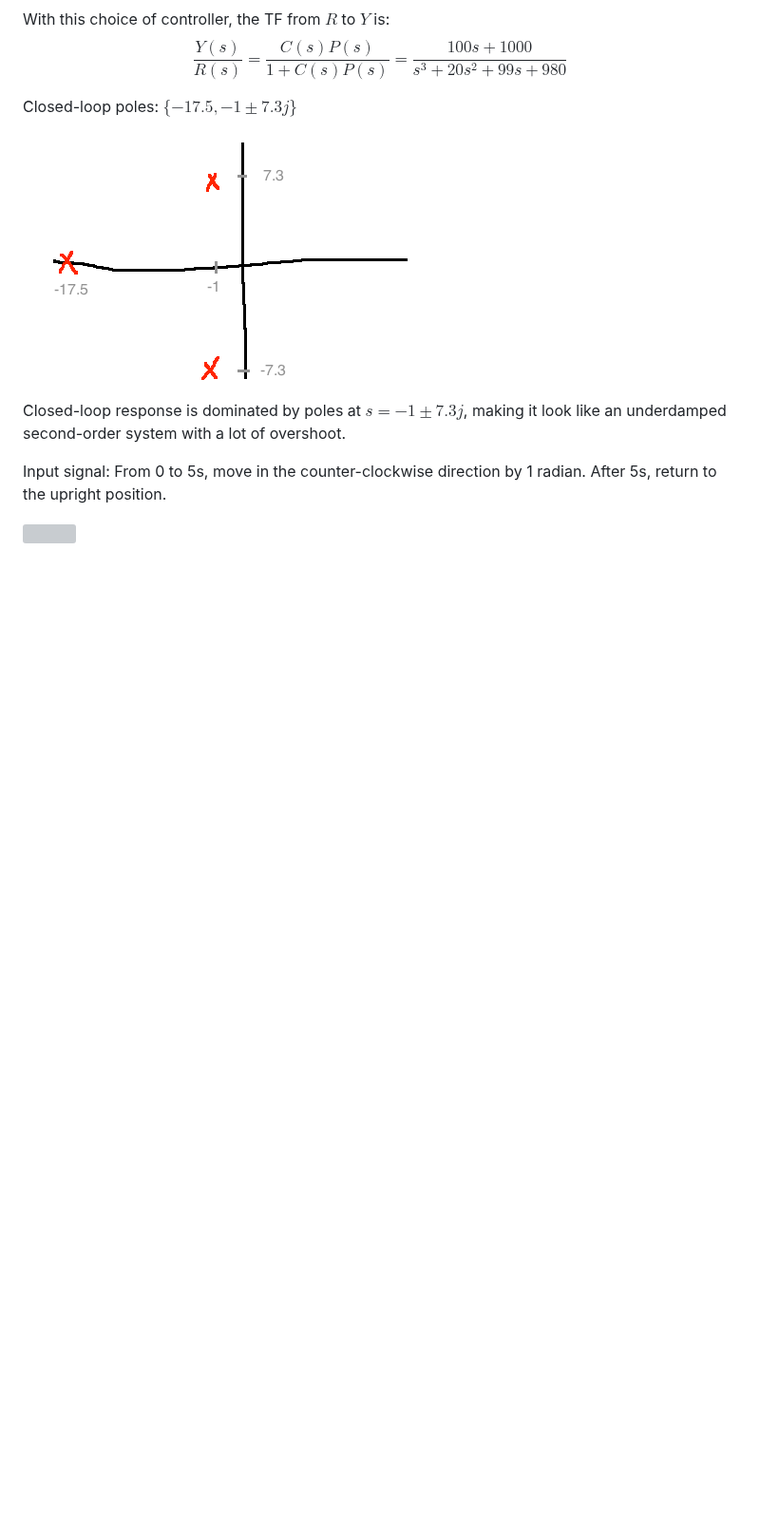
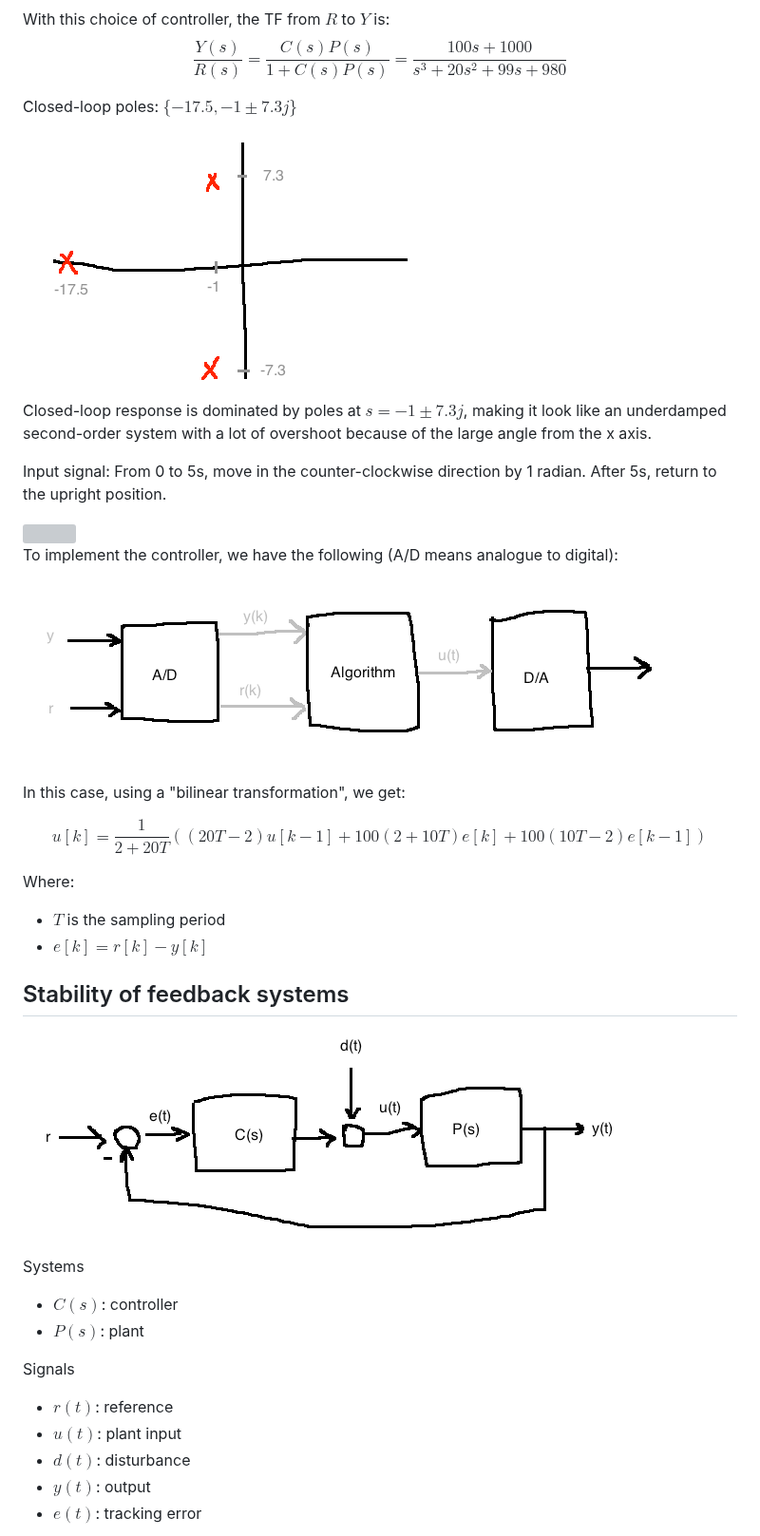
Before and after one commit to davepagurek/SE-Notes, a Markdown page: se380/06 feedback control theory.md, the part around one of its changes. Shown at 95% size. GitHub-like rendering; pictures changed too: se380/img/controllerimplementation.png (added), se380/img/stabilitysystem.png (added); blank space fills up the shorter version; grey boxes are pictures that could not be loaded.

Commit message:
Stability

```diff
--- a/se380/06 feedback control theory.md
+++ b/se380/06 feedback control theory.md
@@ -43,8 +43,37 @@ Closed-loop poles: $\{-17.5, -1 \pm 7.3j\}$
 
 <img src="img/pendulumpoles.png" />
 
-Closed-loop response is dominated by poles at $s=-1 \pm 7.3j$, making it look like an underdamped second-order system with a lot of overshoot.
+Closed-loop response is dominated by poles at $s=-1 \pm 7.3j$, making it look like an underdamped second-order system with a lot of overshoot because of the large angle from the x axis.
 
 Input signal: From 0 to 5s, move in the counter-clockwise direction by 1 radian. After 5s, return to the upright position.
 
 <img src="img/pendulumresponse.png" />
+
+To implement the controller, we have the following (A/D means analogue to digital):
+
+<img src="img/controllerimplementation.png" />
+
+In this case, using a "bilinear transformation", we get:
+
+$$u[k] = \frac{1}{2+20T}\left((20T-2)u[k-1]+100(2+10T)e[k]+100(10T-2)e[k-1]\right)$$
+
+Where:
+- $T$ is the sampling period
+- $e[k]=r[k]-y[k]$
+
+## Stability of feedback systems
+
+<img src="img/stabilitysystem.png" />
+
+Systems
+- $C(s)$: controller
+- $P(s)$: plant
+
+Signals
+- $r(t)$: reference
+- $u(t)$: plant input
+- $d(t)$: disturbance
+- $y(t)$: output
+- $e(t)$: tracking error
+
+
```
Also changed, not shown: other parts of se380/06 feedback control theory.md (+73 -0 lines), se380/img/controllerinternalstability.png (added).
